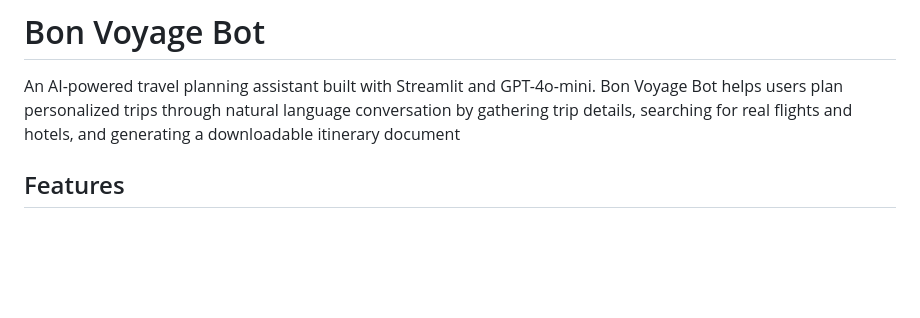
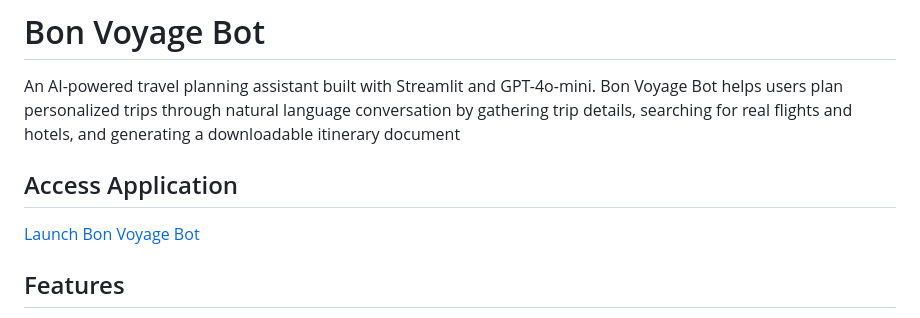
Before and after one commit to smit6806/bon-voyage-bot, a Markdown page: README.md, the part around the change. Rendered like a GitHub page; blank space fills up the shorter version.

Commit message:
Update README with application access information
Added application access link to README.

```diff
--- a/README.md
+++ b/README.md
@@ -1,6 +1,9 @@
 # Bon Voyage Bot
 
 An AI-powered travel planning assistant built with Streamlit and GPT-4o-mini. Bon Voyage Bot helps users plan personalized trips through natural language conversation by gathering trip details, searching for real flights and hotels, and generating a downloadable itinerary document
+
+## Access Application
+[Launch Bon Voyage Bot](https://bon-voyage-bot.streamlit.app)
 
 ## Features
 - Conversational trip planning with a context-aware AI assistant
```
